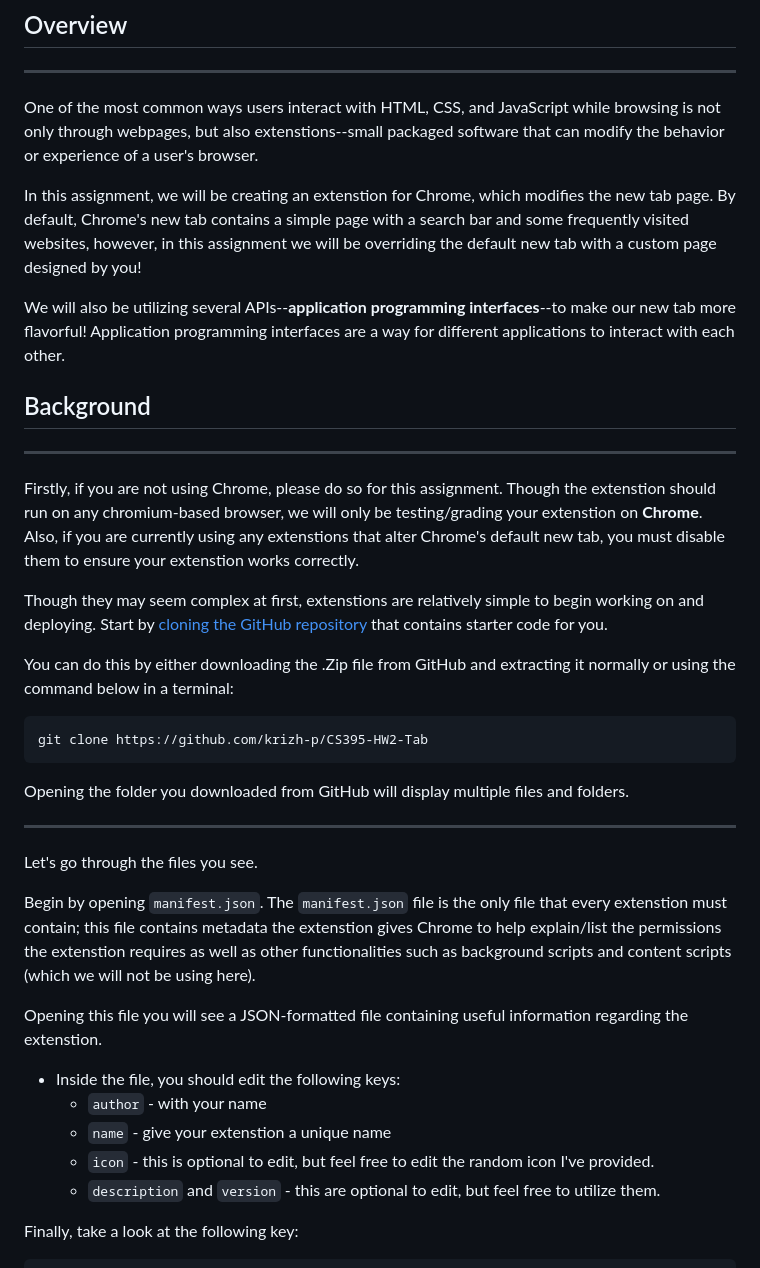
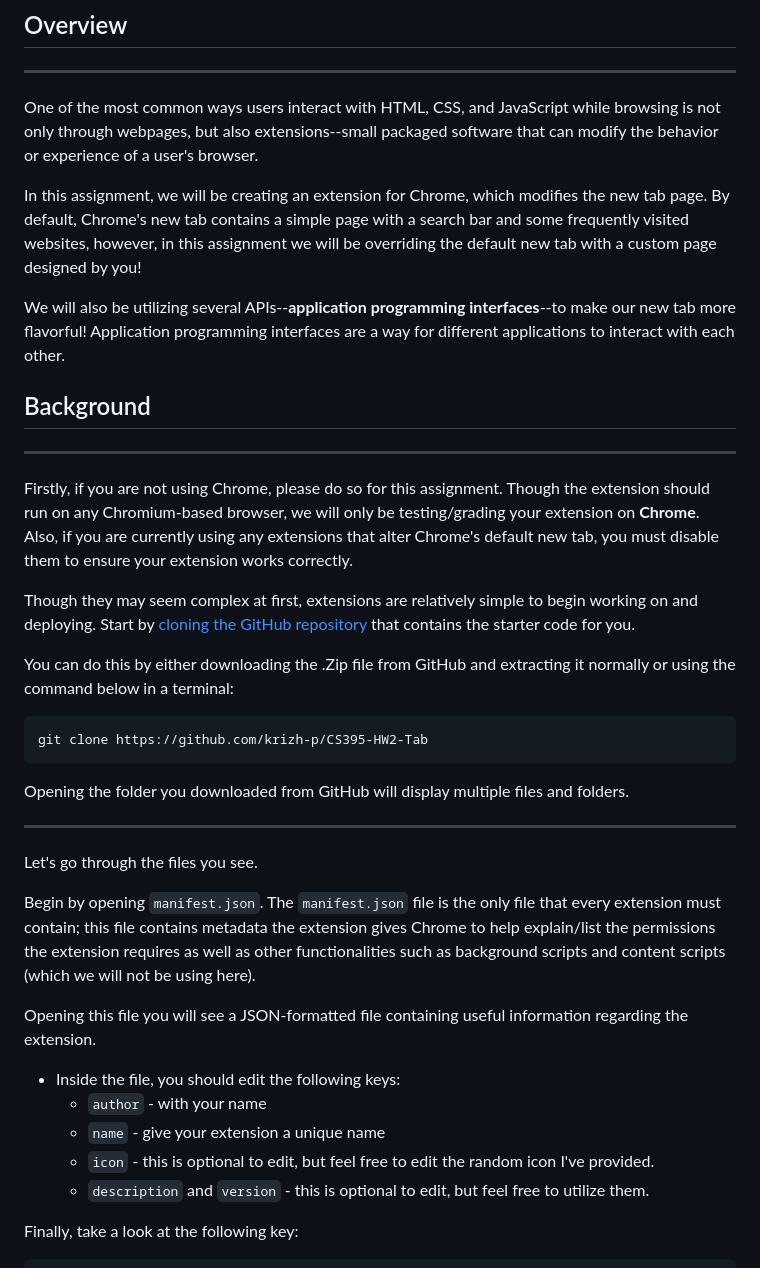
Before and after one commit to rohinanad/Naderi-CS395-Midterm, a Markdown page: README.md, the part around the change printed below. Rendered like a GitHub page.

```diff
--- a/README.md
+++ b/README.md
@@ -13,9 +13,9 @@
 ## Overview
 <hr>
 
-One of the most common ways users interact with HTML, CSS, and JavaScript while browsing is not only through webpages, but also extenstions--small packaged software that can modify the behavior or experience of a user's browser.
+One of the most common ways users interact with HTML, CSS, and JavaScript while browsing is not only through webpages, but also extensions--small packaged software that can modify the behavior or experience of a user's browser.
 
-In this assignment, we will be creating an extenstion for Chrome, which modifies the new tab page. By default, Chrome's new tab contains a simple page with a search bar and some frequently visited websites, however, in this assignment we will be overriding the default new tab with a custom page designed by you!
+In this assignment, we will be creating an extension for Chrome, which modifies the new tab page. By default, Chrome's new tab contains a simple page with a search bar and some frequently visited websites, however, in this assignment we will be overriding the default new tab with a custom page designed by you!
 
 We will also be utilizing several APIs--**application programming interfaces**--to make our new tab more flavorful! Application programming interfaces are a way for different applications to interact with each other.
 
@@ -25,9 +25,9 @@ We will also be utilizing several APIs--**application programming interfaces**--
 
 <hr>
 
-Firstly, if you are not using Chrome, please do so for this assignment. Though the extenstion should run on any chromium-based browser, we will only be testing/grading your extenstion on **Chrome**. Also, if you are currently using any extenstions that alter Chrome's default new tab, you must disable them to ensure your extenstion works correctly.
+Firstly, if you are not using Chrome, please do so for this assignment. Though the extension should run on any Chromium-based browser, we will only be testing/grading your extension on **Chrome**. Also, if you are currently using any extensions that alter Chrome's default new tab, you must disable them to ensure your extension works correctly.
 
-Though they may seem complex at first, extenstions are relatively simple to begin working on and deploying. Start by [cloning the GitHub repository](https://www.github.com/krizh-p/CS395-HW2-Tab) that contains starter code for you.
+Though they may seem complex at first, extensions are relatively simple to begin working on and deploying. Start by [cloning the GitHub repository](https://www.github.com/krizh-p/CS395-HW2-Tab) that contains the starter code for you.
 
 You can do this by either downloading the .Zip file from GitHub and extracting it normally or using the command below in a terminal:
 
@@ -39,15 +39,15 @@ Opening the folder you downloaded from GitHub will display multiple files and fo
 
 Let's go through the files you see.
 
-Begin by opening `manifest.json`. The `manifest.json` file is the only file that every extenstion must contain; this file contains metadata the extenstion gives Chrome to help explain/list the permissions the extenstion requires as well as other functionalities such as background scripts and content scripts (which we will not be using here).
+Begin by opening `manifest.json`. The `manifest.json` file is the only file that every extension must contain; this file contains metadata the extension gives Chrome to help explain/list the permissions the extension requires as well as other functionalities such as background scripts and content scripts (which we will not be using here).
 
-Opening this file you will see a JSON-formatted file containing useful information regarding the extenstion.
+Opening this file you will see a JSON-formatted file containing useful information regarding the extension.
 
 - Inside the file, you should edit the following keys:
   - `author` - with your name
-  - `name` - give your extenstion a unique name
+  - `name` - give your extension a unique name
   - `icon` - this is optional to edit, but feel free to edit the random icon I've provided.
-  - `description` and `version` - this are optional to edit, but feel free to utilize them.
+  - `description` and `version` - this is optional to edit, but feel free to utilize them.
 
 Finally, take a look at the following key:
 
```
Also changed, not shown: other parts of README.md (+14 -14 lines).
